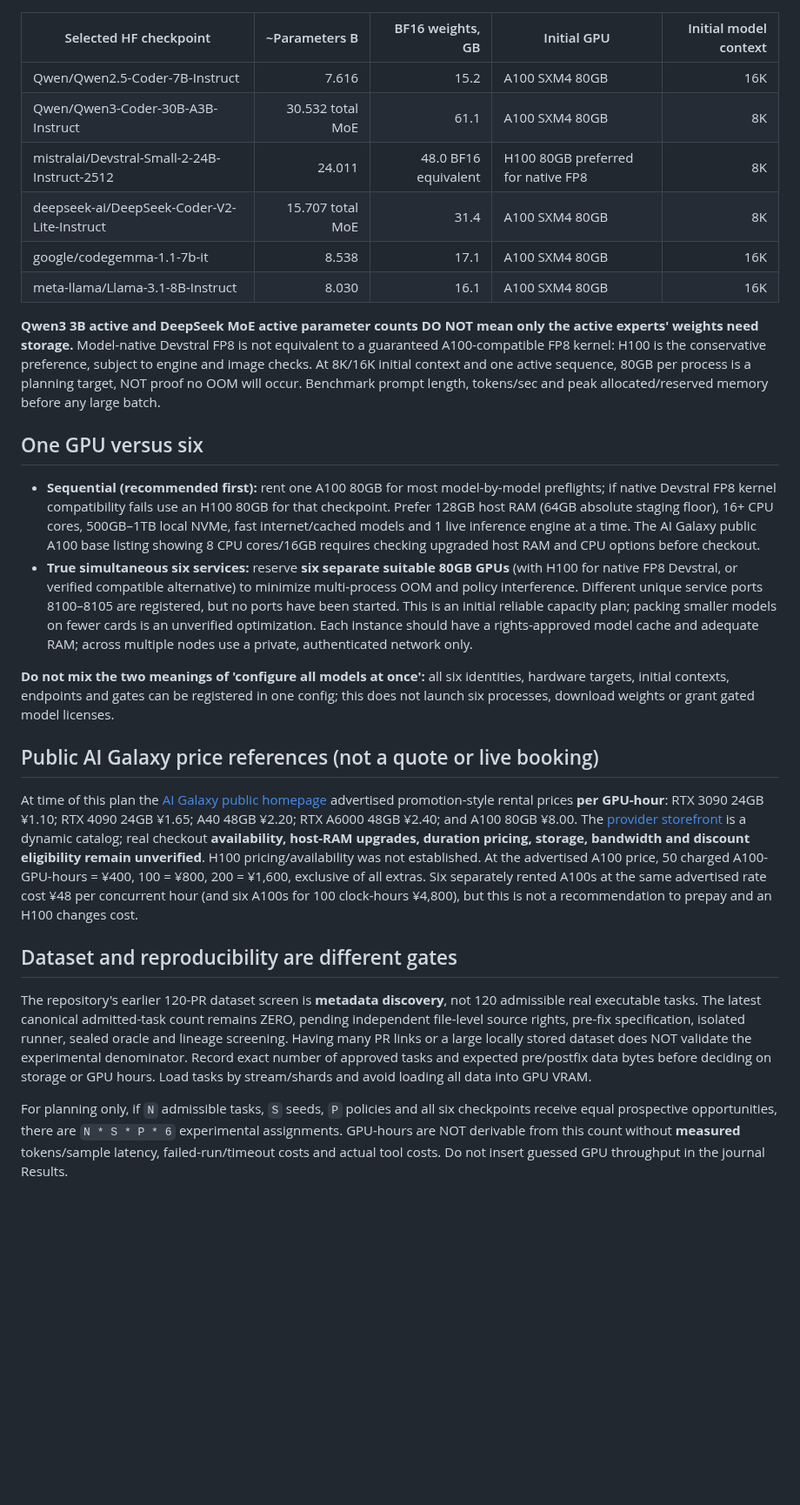
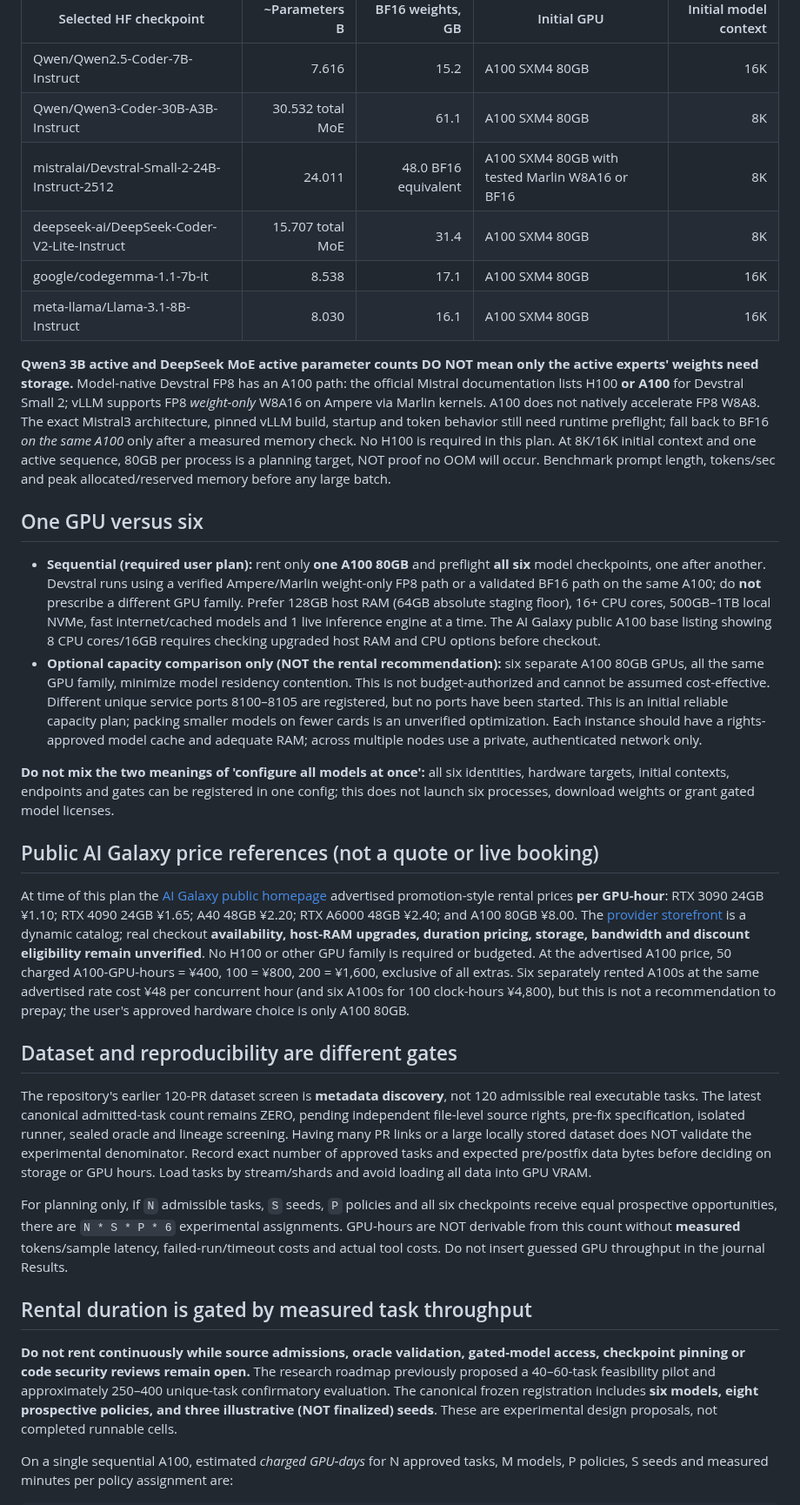
Before and after one commit to Rocky5502/U-CODE, a Markdown page: docs/AI_GALAXY_SIX_MODEL_RENTAL_PLAN_2026-10-27.md, the part around one of its changes. Shown at 87% size. Drawn GitHub-style; blank space fills up the shorter version.

Commit message:
docs: confirm Devstral runs on single A100 via Ampere FP8 fallback and cost full experiment GPU-days

```diff
--- a/docs/AI_GALAXY_SIX_MODEL_RENTAL_PLAN_2026-10-27.md
+++ b/docs/AI_GALAXY_SIX_MODEL_RENTAL_PLAN_2026-10-27.md
@@ -28,31 +28,39 @@ metadata were read 27 Oct 2026; numbers are not device measurements.
 |---|---:|---:|---|---:|
 | Qwen/Qwen2.5-Coder-7B-Instruct | 7.616 | 15.2 | A100 SXM4 80GB | 16K |
 | Qwen/Qwen3-Coder-30B-A3B-Instruct | 30.532 total MoE | 61.1 | A100 SXM4 80GB | 8K |
-| mistralai/Devstral-Small-2-24B-Instruct-2512 | 24.011 | 48.0 BF16 equivalent | H100 80GB preferred for native FP8 | 8K |
+| mistralai/Devstral-Small-2-24B-Instruct-2512 | 24.011 | 48.0 BF16 equivalent | A100 SXM4 80GB with tested Marlin W8A16 or BF16 | 8K |
 | deepseek-ai/DeepSeek-Coder-V2-Lite-Instruct | 15.707 total MoE | 31.4 | A100 SXM4 80GB | 8K |
 | google/codegemma-1.1-7b-it | 8.538 | 17.1 | A100 SXM4 80GB | 16K |
 | meta-llama/Llama-3.1-8B-Instruct | 8.030 | 16.1 | A100 SXM4 80GB | 16K |
 
 **Qwen3 3B active and DeepSeek MoE active parameter counts DO NOT mean
 only the active experts' weights need storage.** Model-native Devstral FP8
-is not equivalent to a guaranteed A100-compatible FP8 kernel:
-H100 is the conservative preference, subject to engine and image checks.
+has an A100 path: the official Mistral documentation
+lists H100 **or A100** for Devstral Small 2; vLLM supports
+FP8 *weight-only* W8A16 on Ampere via Marlin kernels.
+A100 does not natively accelerate FP8 W8A8. The exact Mistral3
+architecture, pinned vLLM build, startup and token behavior
+still need runtime preflight; fall back to BF16 *on the same A100*
+only after a measured memory check. No H100 is required in this plan.
 At 8K/16K initial context and one active sequence, 80GB per process is a
 planning target, NOT proof no OOM will occur. Benchmark prompt length,
 tokens/sec and peak allocated/reserved memory before any large batch.
 
 ## One GPU versus six
 
-- **Sequential (recommended first):** rent one A100 80GB for most
-  model-by-model preflights; if native Devstral FP8 kernel compatibility
-  fails use an H100 80GB for that checkpoint. Prefer 128GB host RAM
+- **Sequential (required user plan):** rent only **one A100 80GB** and
+  preflight **all six** model checkpoints, one after another.
+  Devstral runs using a verified Ampere/Marlin weight-only FP8
+  path or a validated BF16 path on the same A100; do **not**
+  prescribe a different GPU family. Prefer 128GB host RAM
   (64GB absolute staging floor), 16+ CPU cores, 500GB–1TB local NVMe,
   fast internet/cached models and 1 live inference engine at a time.
   The AI Galaxy public A100 base listing showing 8 CPU cores/16GB
   requires checking upgraded host RAM and CPU options before checkout.
-- **True simultaneous six services:** reserve **six separate suitable
-  80GB GPUs** (with H100 for native FP8 Devstral, or verified compatible
-  alternative) to minimize multi-process OOM and policy interference.
+- **Optional capacity comparison only (NOT the rental recommendation):**
+  six separate A100 80GB GPUs, all the same GPU family, minimize
+  model residency contention. This is not budget-authorized and
+  cannot be assumed cost-effective.
   Different unique service ports 8100–8105 are registered, but no ports
   have been started. This is an initial reliable capacity plan;
   packing smaller models on fewer cards is an unverified optimization.
@@ -73,12 +81,13 @@ RTX A6000 48GB ¥2.40; and A100 80GB ¥8.00.
 The [provider storefront](https://gpu.ai-galaxy.cn/store) is a
 dynamic catalog; real checkout **availability, host-RAM upgrades,
 duration pricing, storage, bandwidth and discount eligibility remain
-unverified**. H100 pricing/availability was not established.
+unverified**. No H100 or other GPU family is required or budgeted.
 At the advertised A100 price, 50 charged A100-GPU-hours = ¥400,
 100 = ¥800, 200 = ¥1,600, exclusive of all extras.
 Six separately rented A100s at the same advertised rate cost
 ¥48 per concurrent hour (and six A100s for 100 clock-hours ¥4,800),
-but this is not a recommendation to prepay and an H100 changes cost.
+but this is not a recommendation to prepay; the user's approved
+hardware choice is only A100 80GB.
 
 ## Dataset and reproducibility are different gates
 
@@ -98,3 +107,19 @@ there are `N * S * P * 6` experimental assignments.
 GPU-hours are NOT derivable from this count without **measured**
 tokens/sample latency, failed-run/timeout costs and actual tool costs.
 Do not insert guessed GPU throughput in the journal Results.
+
+
+## Rental duration is gated by measured task throughput
+
+**Do not rent continuously while source admissions, oracle validation,
+gated-model access, checkpoint pinning or code security reviews remain open.**
+The research roadmap previously proposed a 40–60-task feasibility pilot
+and approximately 250–400 unique-task confirmatory evaluation. The
+canonical frozen registration includes **six models, eight prospective
+policies, and three illustrative (NOT finalized) seeds**. These are
+experimental design proposals, not completed runnable cells.
+
+On a single sequential A100, estimated *charged GPU-days*
+for N approved tasks, M models, P policies, S seeds and measured
+minutes per policy assignment are:
+
```
Also changed, not shown: other parts of docs/AI_GALAXY_SIX_MODEL_RENTAL_PLAN_2026-10-27.md (+49 -0 lines).
